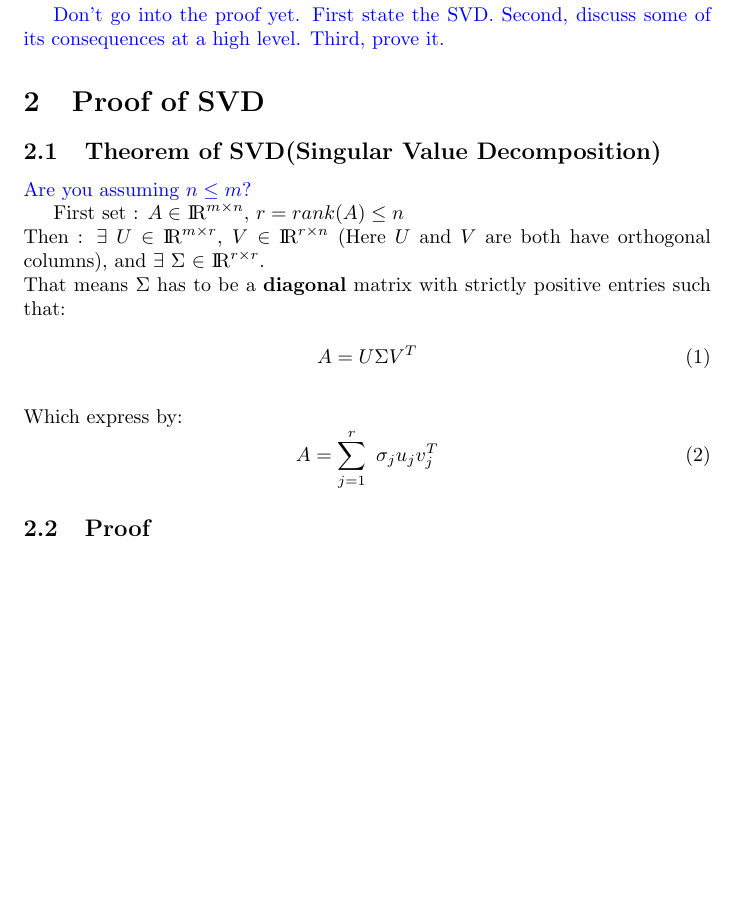
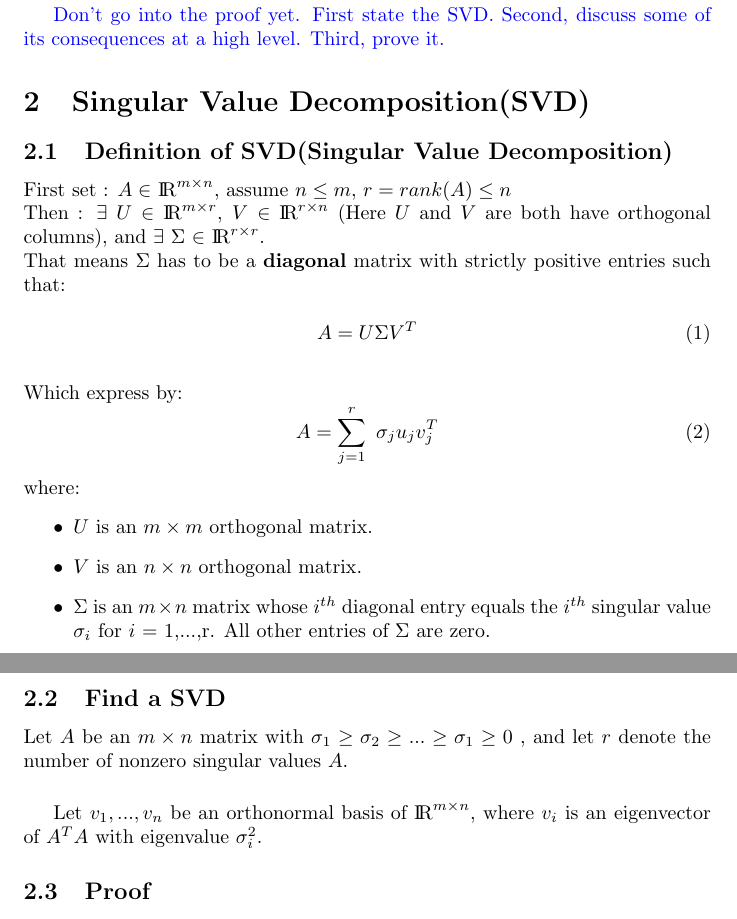
Before and after one commit to Tu-Zhenzhao/Program-with-Akil-2021-2022, a LaTeX document (Program Study Note.tex): part of page 1 of 4 before the commit and two parts of pages 1 and 2 of 4 after it, the two joined at a grey line, cut so that both start at the same text, the shorter picture padded with empty space. Compiled offline with pdfLaTeX.

Commit message:
update defination of SVD and find a SVD

```diff
--- a/Program Study Note.tex
+++ b/Program Study Note.tex
@@ -5,6 +5,7 @@
 \usepackage{xcolor}
 
 \newcommand{\an}[1]{{\leavevmode\color{blue}{#1}}}
+\newcommand{\ex}[1]{{\leavevmode\color{red}{#1}}}
 
 \title{Program Study Note}
 \author{Zhenzhao Tu}
@@ -20,14 +21,13 @@
 }
 
 \an{Don't go into the proof yet. First state the SVD. Second, discuss some of its consequences at a high level. Third, prove it.}
-\section{Proof of SVD}
+\section{Singular Value Decomposition(SVD)}
 
-\subsection{Theorem of SVD(Singular Value Decomposition)}
-\an{Are you assuming $n \leq m$?}
+\subsection{Definition of SVD(Singular Value Decomposition)}
 
 First set :
 $A \in$
-${\rm I\!R}^{m \times n}$,
+${\rm I\!R}^{m \times n}$, assume $n \leq m$,
 $r = rank(A) \leq n$
 \\
 Then :
@@ -54,6 +54,34 @@ Which express by:
 \begin{equation}
 	A = \sum_{j=1}^{r} \ \sigma_j u_j v_j^T
 \end{equation}
+where:
+\begin{itemize}
+	\item $U$ is an $m \times m$ orthogonal matrix.
+	\item $V$ is an $n \times n$ orthogonal matrix.
+	\item $\Sigma$ is an $m \times n$ matrix whose $i^{th}$ diagonal entry equals the $i^{th}$ singular value $\sigma_i$ for $i$ = 1,...,r. All other entries of $\Sigma$ are zero.
+\end{itemize}
+
+\subsection{Find a SVD}
+Let $A$ be an
+$m \times n$
+matrix with
+$\sigma_1 \geq \sigma_2 \geq ... \geq \sigma_1 \geq 0$
+, and let
+$r$
+denote the number of nonzero singular values
+$A$.
+\vspace{5mm}
+
+Let
+$v_1,...,v_n$
+be an orthonormal basis of
+${\rm I\!R}^{m \times n}$,
+where
+$v_i$
+is an eigenvector of
+$A^TA$
+with eigenvalue
+$\sigma^2_i$.
 
 \subsection{Proof}
 At first, let's set:
```
